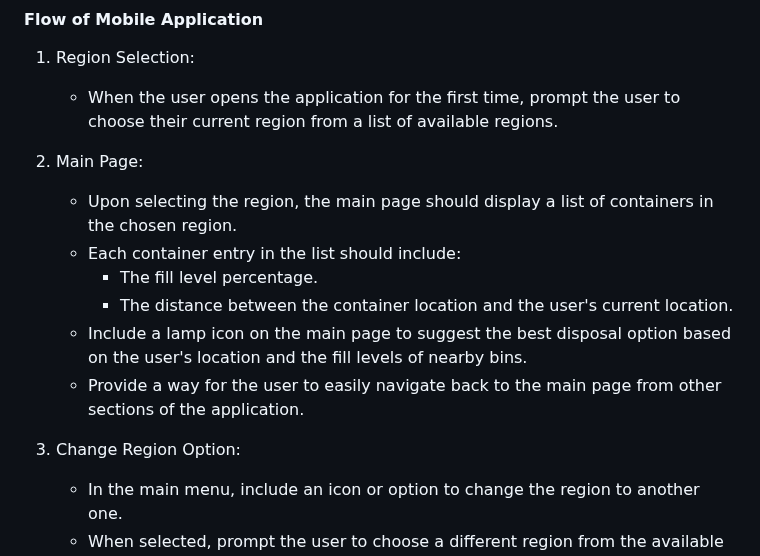
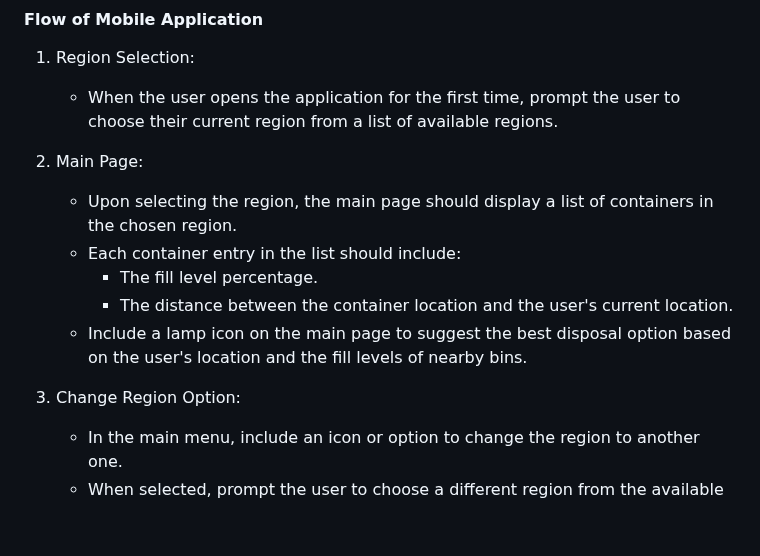
Before and after one commit to jmbmartins/IntelligentWasteManagementSystem, a Markdown page: README.md, the part around the change. Rendered like a GitHub page; blank space fills up the shorter version.

```diff
--- a/README.md
+++ b/README.md
@@ -111,15 +111,12 @@ Metodology:
 1.  Region Selection:
     -   When the user opens the application for the first time, prompt the user to choose their current region from a list of available regions.
 2.  Main Page:
-
     -   Upon selecting the region, the main page should display a list of containers in the chosen region.
     -   Each container entry in the list should include:
         -   The fill level percentage.
         -   The distance between the container location and the user's current location.
     -   Include a lamp icon on the main page to suggest the best disposal option based on the user's location and the fill levels of nearby bins.
-    -   Provide a way for the user to easily navigate back to the main page from other sections of the application.
 3.  Change Region Option:
-
     -   In the main menu, include an icon or option to change the region to another one.
     -   When selected, prompt the user to choose a different region from the available list.
 4.  Remember Last Region:
```
